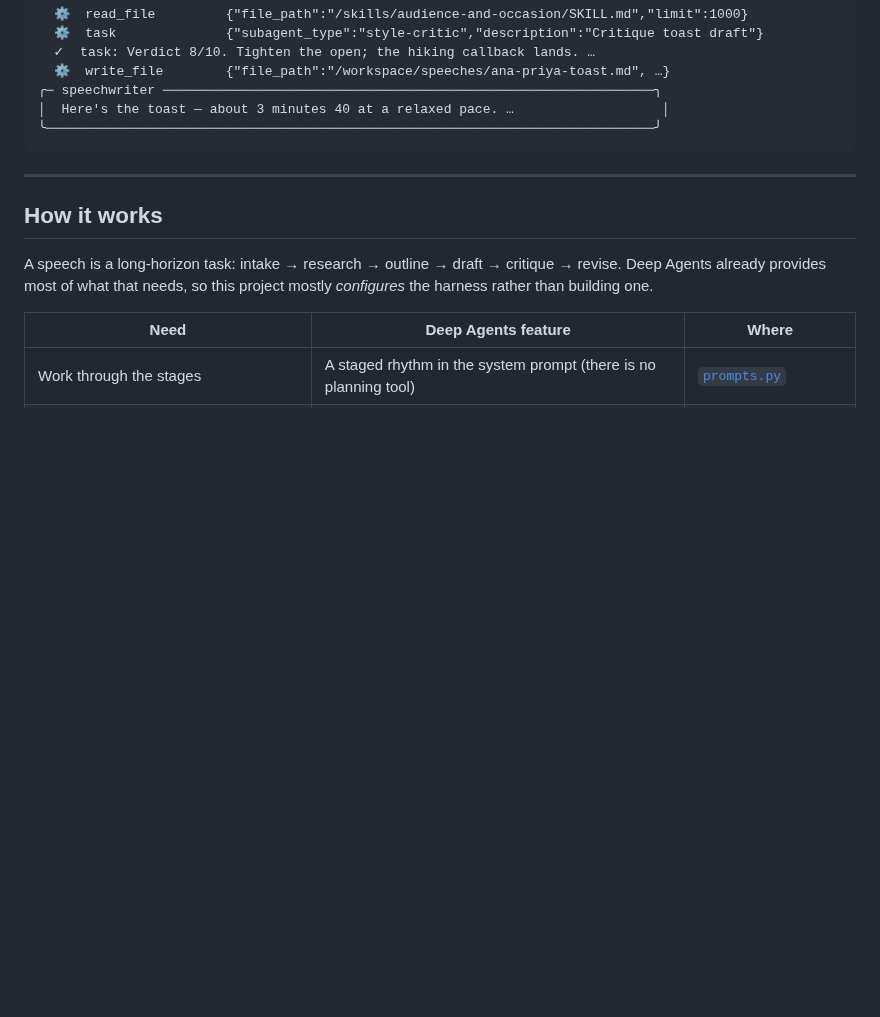
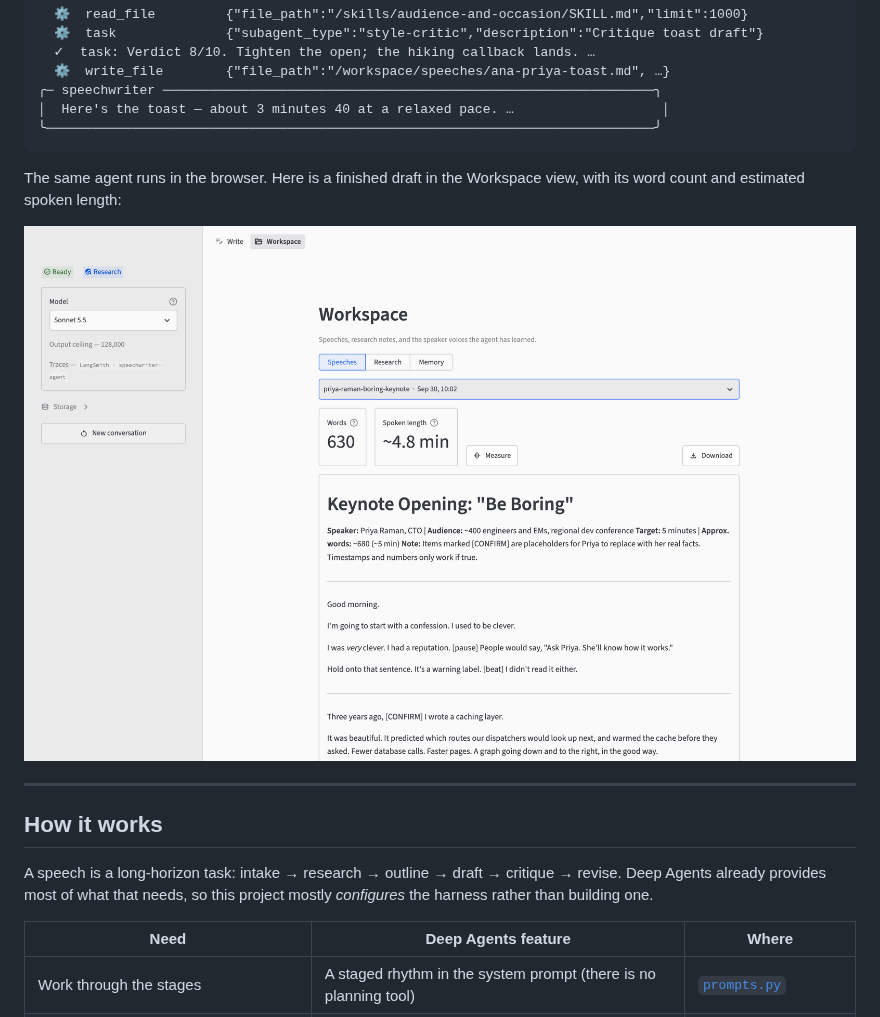
Before and after one commit to darylalim/speechwriter-agent, a Markdown page: README.md, the part around one of its changes. Drawn GitHub-style; pictures changed too: docs/images/workspace-light.png (added); blank space fills up the shorter version.

````diff
--- a/README.md
+++ b/README.md
@@ -14,6 +14,13 @@ you › Write a 4-minute wedding toast. Speaker: David, best man. Audience: 80 g
 │  Here's the toast — about 3 minutes 40 at a relaxed pace. …                   │
 ╰──────────────────────────────────────────────────────────────────────────────╯
 ```
+
+The same agent runs in the browser. Here is a finished draft in the Workspace view, with its word count and estimated spoken length:
+
+<picture>
+  <source media="(prefers-color-scheme: dark)" srcset="docs/images/workspace-dark.png">
+  <img alt="The Workspace page showing a keynote draft with its word count, spoken-length estimate, and delivery cues" src="docs/images/workspace-light.png">
+</picture>
 
 ---
 
````
Also changed, not shown: other parts of README.md (+5 -0 lines), docs/images/workspace-dark.png (added), docs/images/write-dark.png (added), docs/images/write-light.png (added).
